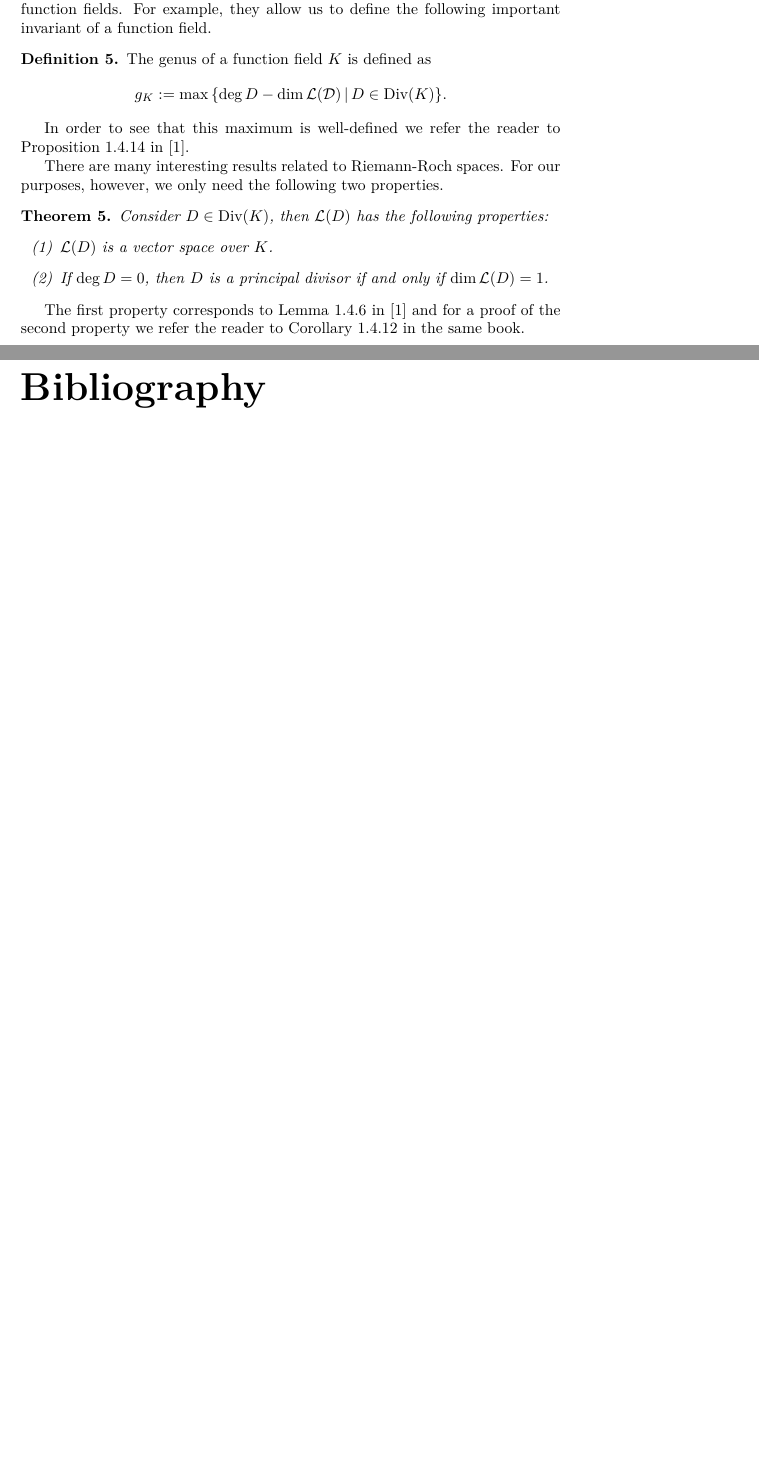
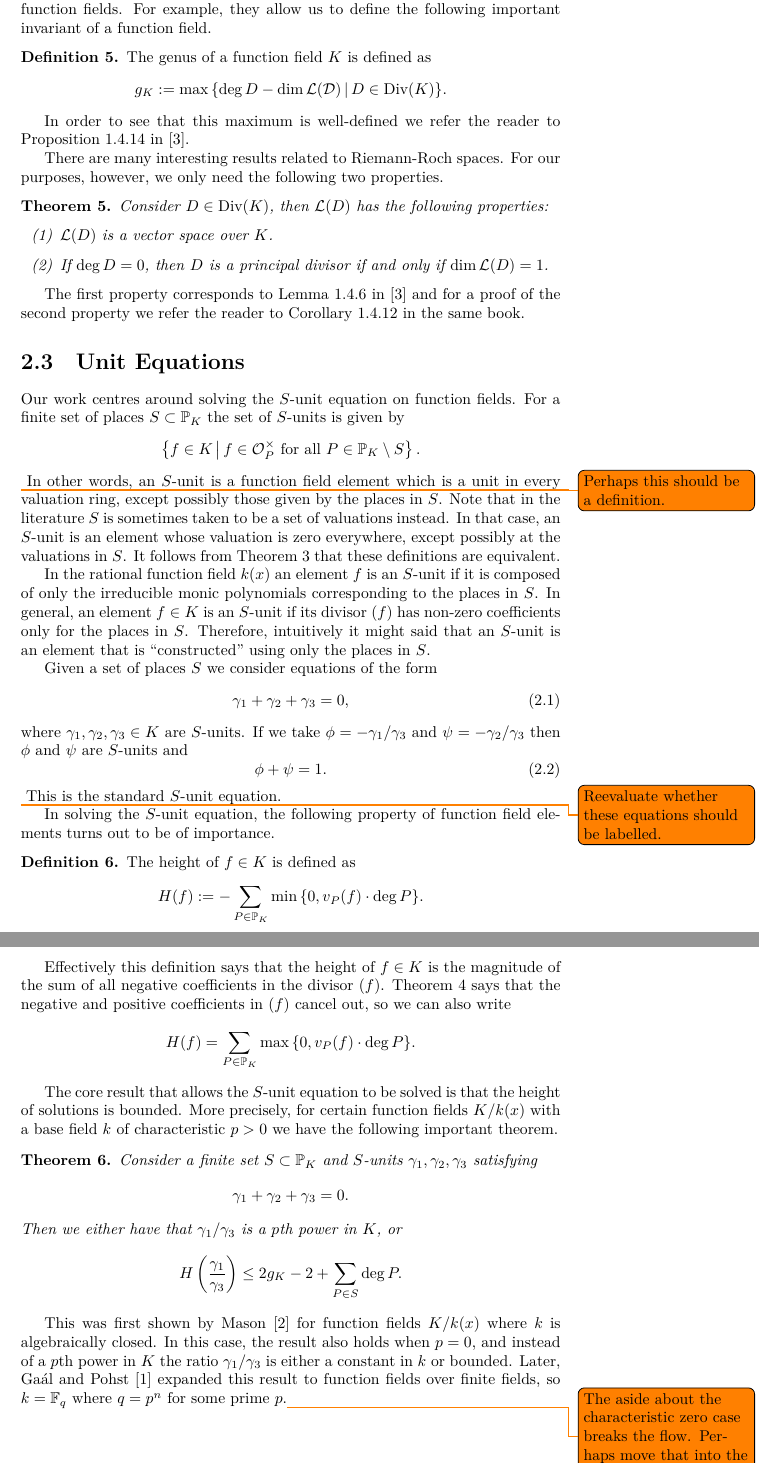
Before and after one commit to willard-verschoore/bachelors-project-mathematics, a LaTeX thesis (thesis/main.tex, which reads thesis/chapters/chapter-2.tex): two parts of pages 8 and 9 of 9 before the commit and two parts of pages 8 and 9 of 10 after it, joined at a grey line, cut so that both start at the same text, the shorter picture padded with empty space. Compiled offline with XeLaTeX.

Commit message:
thesis: add section on unit equations

```diff
--- a/thesis/chapters/chapter-2.tex
+++ b/thesis/chapters/chapter-2.tex
@@ -167,3 +167,47 @@ There are many interesting results related to Riemann-Roch spaces. For our purpo
 \end{theorem}
 
 The first property corresponds to Lemma 1.4.6 in~\cite{stichtenoth-2009-algebraic-function-fields} and for a proof of the second property we refer the reader to Corollary 1.4.12 in the same book.
+
+\section{Unit Equations}%
+\label{sec:unit-equations}
+
+Our work centres around solving the \(S\)-unit equation on function fields. For a finite set of places \(S \subset \mathbb{P}_{K}\) the set of \(S\)-units is given by
+\[\left\{ f \in K \,\middle|\, f \in \mathcal{O}_{P}^{\times} \text{ for all } P \in \mathbb{P}_{K} \setminus S \right\}.\]\todo{Perhaps this should be a definition.}
+In other words, an \(S\)-unit is a function field element which is a unit in every valuation ring, except possibly those given by the places in \(S\). Note that in the literature \(S\) is sometimes taken to be a set of valuations instead. In that case, an \(S\)-unit is an element whose valuation is zero everywhere, except possibly at the valuations in \(S\). It follows from Theorem~\ref{thm:valuation-properties} that these definitions are equivalent.
+
+In the rational function field \(k(x)\) an element \(f\) is an \(S\)-unit if it is composed of only the irreducible monic polynomials corresponding to the places in \(S\). In general, an element \(f \in K\) is an \(S\)-unit if its divisor \((f)\) has non-zero coefficients only for the places in \(S\). Therefore, intuitively it might said that an \(S\)-unit is an element that is ``constructed'' using only the places in \(S\).
+
+Given a set of places \(S\) we consider equations of the form
+\begin{equation}
+  \label{eq:s-unit-sum}
+  \gamma_{1} + \gamma_{2} + \gamma_{3} = 0,
+\end{equation}
+where \(\gamma_{1}, \gamma_{2}, \gamma_{3} \in K\) are \(S\)-units. If we take \(\phi = -\gamma_{1} / \gamma_{3}\) and \(\psi = -\gamma_{2} / \gamma_{3}\) then \(\phi\) and \(\psi\) are \(S\)-units and
+\begin{equation}
+  \label{eq:s-unit-equation}
+  \phi + \psi = 1.
+\end{equation}\todo{Reevaluate whether these equations should be labelled.}
+This is the standard \(S\)-unit equation.
+
+In solving the \(S\)-unit equation, the following property of function field elements turns out to be of importance.
+
+\begin{definition}%
+  \label{def:height}
+  The height of \(f \in K\) is defined as
+  \[H(f) := - \sum_{P \in \mathbb{P}_{K}} \min{\left\{ 0, v_{P}(f) \cdot \deg{P} \right\}}.\]
+\end{definition}
+
+Effectively this definition says that the height of \(f \in K\) is the magnitude of the sum of all negative coefficients in the divisor \((f)\). Theorem~\ref{thm:principal-divisor-degree-zero} says that the negative and positive coefficients in \((f)\) cancel out, so we can also write
+\[H(f) = \sum_{P \in \mathbb{P}_{K}} \max{\left\{ 0, v_{P}(f) \cdot \deg{P} \right\}}.\]
+
+The core result that allows the \(S\)-unit equation to be solved is that the height of solutions is bounded. More precisely, for certain function fields \(K/k(x)\) with a base field \(k\) of characteristic \(p > 0\) we have the following important theorem.
+
+\begin{theorem}%
+  \label{thm:height-bound}
+  Consider a finite set \(S \subset \mathbb{P}_{K}\) and \(S\)-units \(\gamma_{1}, \gamma_{2}, \gamma_{3}\) satisfying
+  \[\gamma_{1} + \gamma_{2} + \gamma_{3} = 0.\]
+  Then we either have that \(\gamma_{1}/\gamma_{3}\) is a \(p\)th power in \(K\), or
+  \[H\left(\frac{\gamma_{1}}{\gamma_{3}}\right) \leq 2g_{K} - 2 + \sum_{P \in S} \deg{P}.\]
+\end{theorem}
+
+This was first shown by Mason~\cite{mason-1984-diophantine-equations-over} for function fields \(K / k(x)\) where \(k\) is algebraically closed. In this case, the result also holds when \(p = 0\), and instead of a \(p\)th power in \(K\) the ratio \(\gamma_{1}/\gamma_{3}\) is either a constant in \(k\) or bounded. Later, Ga\'{a}l and Pohst~\cite{gaal-2006-diophantine-equations-over} expanded this result to function fields over finite fields, so \(k = \mathbb{F}_{q}\) where \(q = p^{n}\) for some prime \(p\).\todo{The aside about the characteristic zero case breaks the flow. Perhaps move that into the theorem.}
```
Also changed, not shown: thesis/bibliography.bib (+15 -2 lines).
